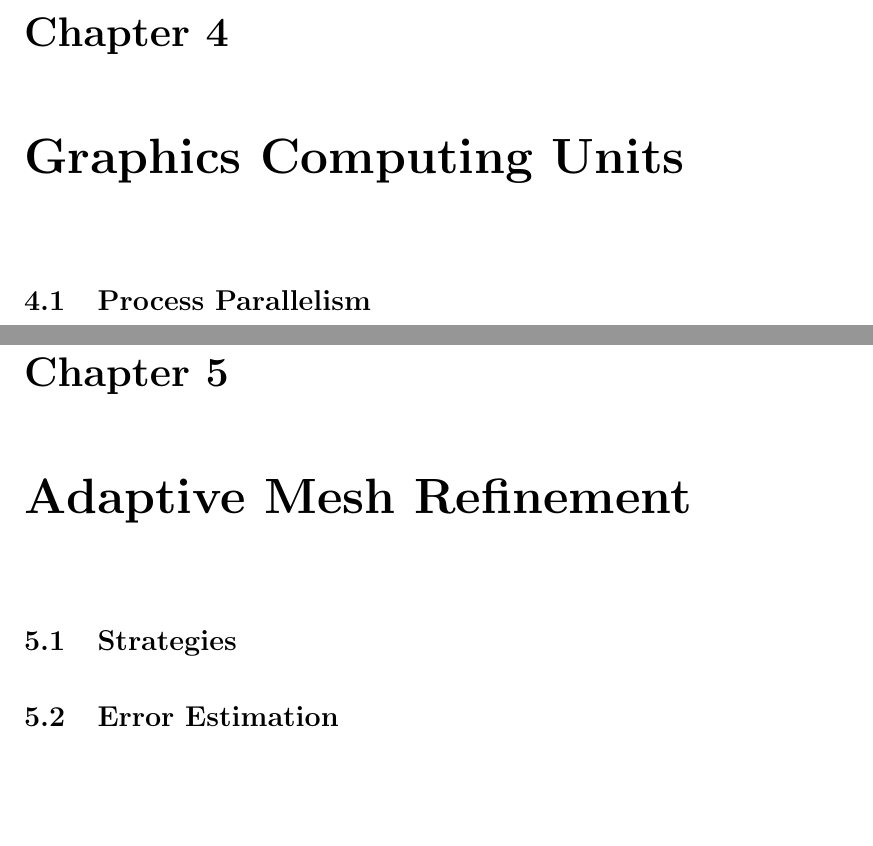
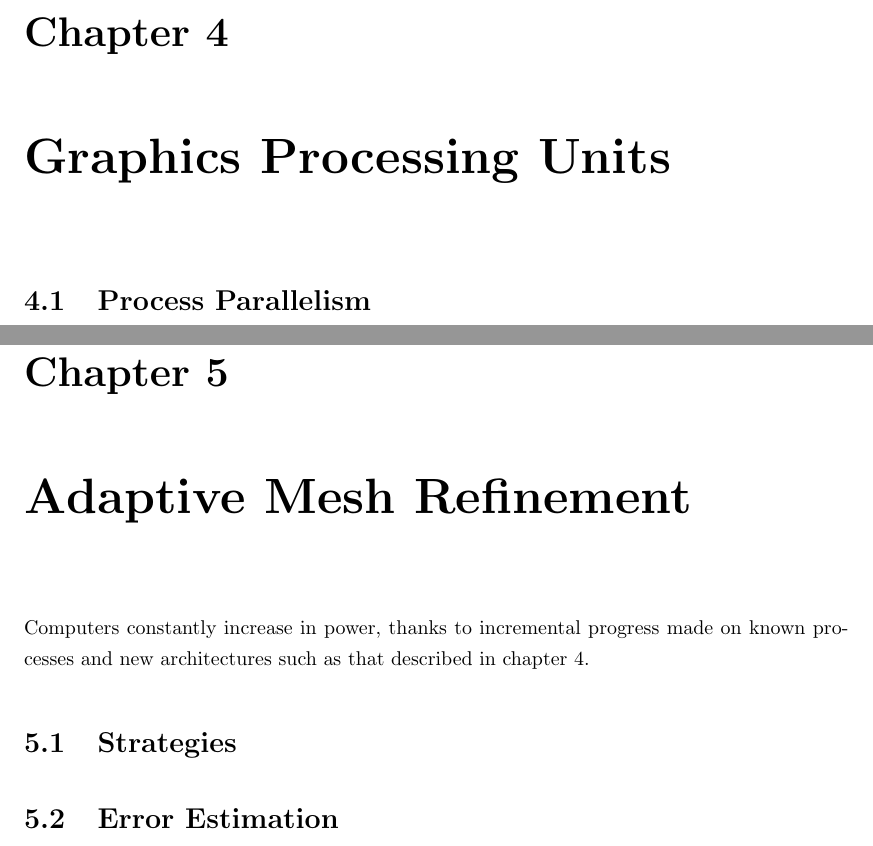
Before and after one commit to guillaumetousignant/NDG_cuda, a LaTeX thesis (thesis/thesis.tex, which reads thesis/Chapter_adaptive_mesh_refinement/adaptive_mesh_refinement.tex, thesis/Chapter_graphics_processing_units/graphics_processing_units.tex): two parts of pages 19 and 20 of 24, joined at a grey line, cut so that both start at the same text, the shorter picture padded with empty space. Compiled offline with pdfLaTeX.

Commit message:
amr start

```diff
--- a/thesis/Chapter_adaptive_mesh_refinement/adaptive_mesh_refinement.tex
+++ b/thesis/Chapter_adaptive_mesh_refinement/adaptive_mesh_refinement.tex
@@ -3,6 +3,9 @@
 % No coarsening
 % Adaptivity triggers
 % Mortar here
+
+Computers constantly increase in power, thanks to incremental progress made on known processes and
+new architectures such as that described in chapter~\ref{chapter:graphics_processing_units}.
 
 \section{Strategies} \label{section:adaptive_mesh_refinement:adaptivity_strategies}
 
--- a/thesis/Chapter_graphics_processing_units/graphics_processing_units.tex
+++ b/thesis/Chapter_graphics_processing_units/graphics_processing_units.tex
@@ -1,4 +1,4 @@
-\chapter{Graphics Computing Units} \label{chapter:graphics_computing_units}
+\chapter{Graphics Processing Units} \label{chapter:graphics_processing_units}
 % Talk about parallelism here. Also mesh design? Another section for the whole architecture?
 % thread warps, branching
 % Talk about saturation, SEMs
```
Also changed, not shown: thesis/Chapter_abstract/abstract.tex (+1 -1 lines), thesis/Chapter_graphics_processing_units/graphics_processing_units.tex (1 more changed lines).
